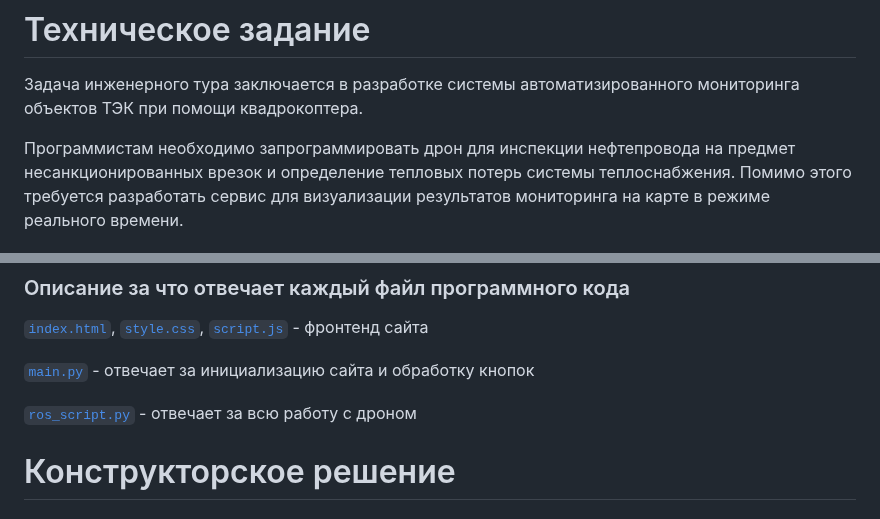
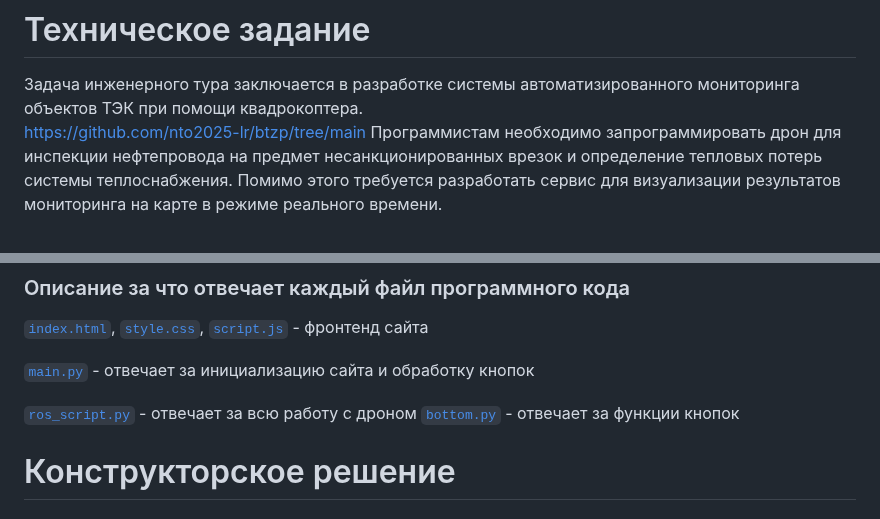
Before and after one commit to nto2025-lr/btzp, a Markdown page: README.md, 2 parts joined by grey strips. Drawn GitHub-style.

```diff
--- a/README.md
+++ b/README.md
@@ -2,7 +2,7 @@
 Репозиторий команды "BTZP" на НТО 2025 по профилю "Летающая робототехника"
 # Техническое задание
 Задача инженерного тура заключается в разработке системы автоматизированного мониторинга объектов ТЭК при помощи квадрокоптера.
-
+https://github.com/nto2025-lr/btzp/tree/main
 Программистам необходимо запрограммировать дрон для инспекции нефтепровода на предмет несанкционированных врезок и определение тепловых потерь системы теплоснабжения. Помимо этого требуется разработать сервис для визуализации результатов мониторинга на карте в режиме реального времени.
 
 Конструкторское задание включает разработку двух устройств, расширяющих функционал квадрокоптера, и инфраструктуры, позволяющей ему выполнять задачи по наблюдению за объектами ТЭЧ.
@@ -32,6 +32,7 @@
 [`main.py`](https://github.com/nto2025-lr/btzp/blob/main/main.py) - отвечает за инициализацию сайта и обработку кнопок
 
 [`ros_script.py`](https://github.com/nto2025-lr/btzp/blob/main/ros_script.py) - отвечает за всю работу с дроном
+[`bottom.py`](https://github.com/nto2025-lr/btzp/blob/main/bottom.py) - отвечает за функции кнопок
 
 # Конструкторское решение
 ### День 1
```
